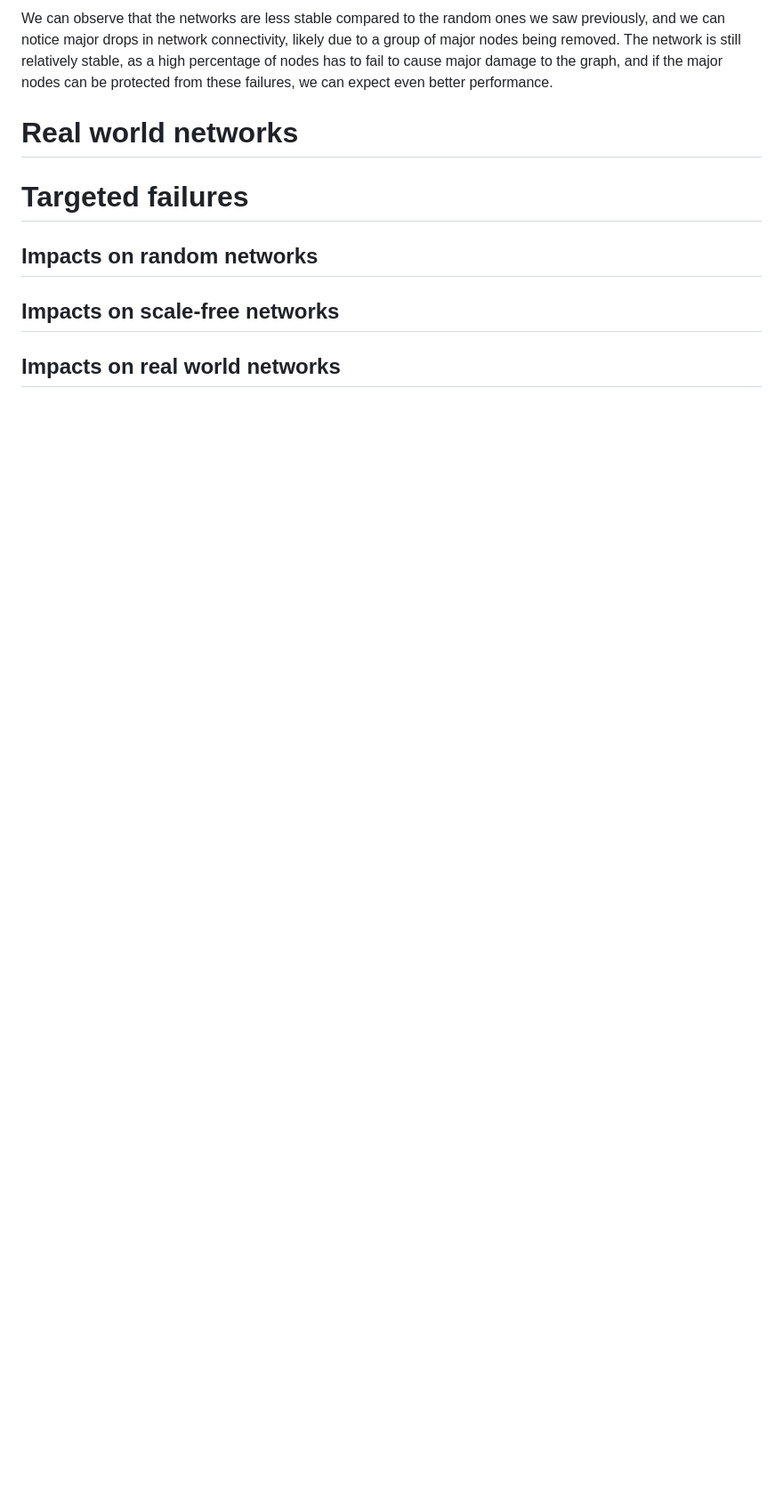
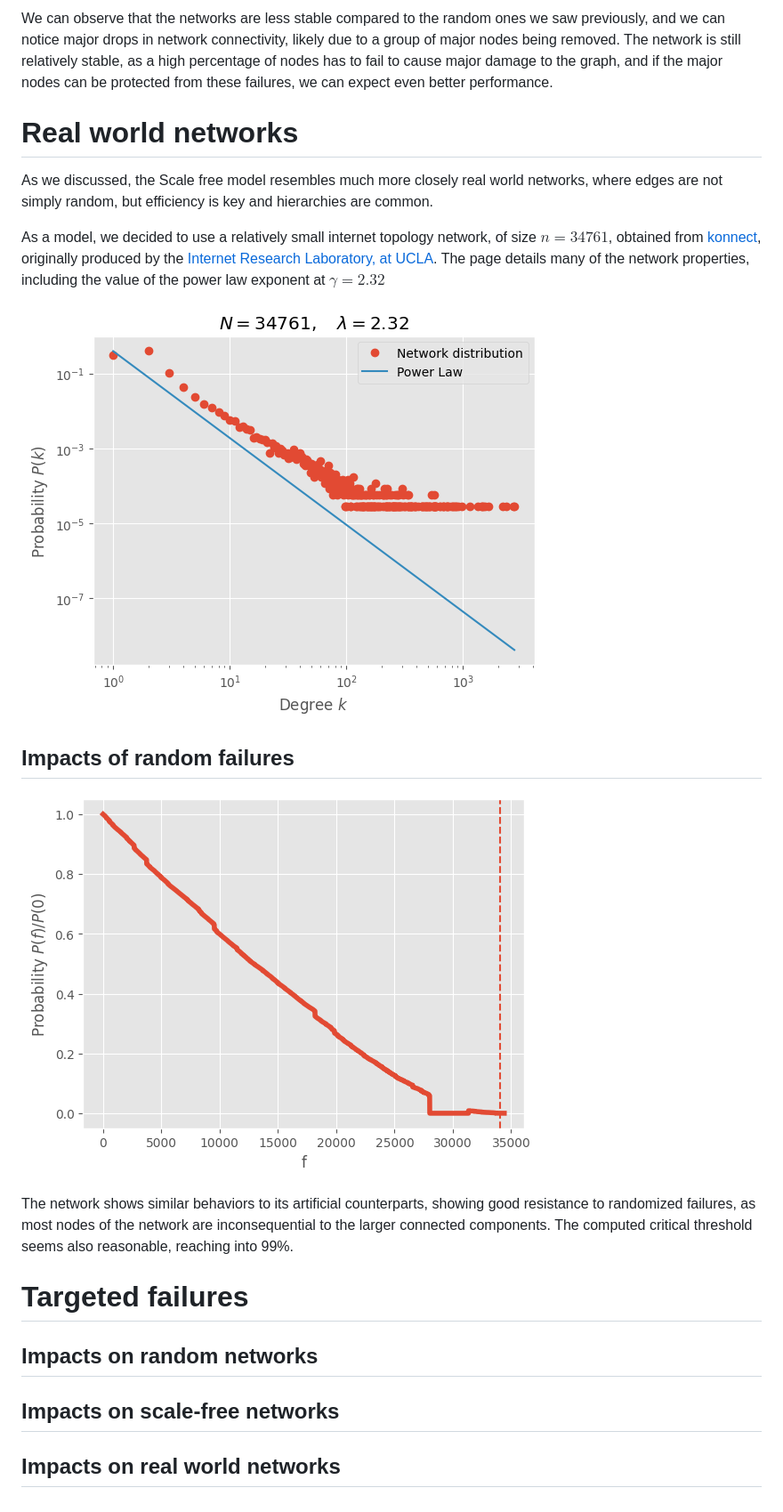
Before and after one commit to Big-data-Group-97/Learning-From-Netwok-Project-, a Markdown page: Final Report/Final Report.md, the part around the change printed below. Shown: that part at 89% size. Rendered like a GitHub page; pictures changed too: Final Report/assets/internet_pl_fit.png; blank space fills up the shorter version.

Commit message:
Edits to images in Tex file

```diff
--- a/Final Report/Final Report.md
+++ b/Final Report/Final Report.md
@@ -143,6 +142,21 @@ We can observe that the networks are less stable compared to the random ones we
 
 # Real world networks
 
+As we discussed, the Scale free model resembles much more closely real world networks, where edges are not simply random, but efficiency is key and hierarchies are common.
+
+As a model, we decided to use a relatively small internet topology network, of size $n = 34761$, obtained from [konnect](http://konect.cc/networks/topology/), originally produced by the [Internet Research Laboratory, at UCLA](http://irl.cs.ucla.edu/). The page details many of the network properties, including the value of the power law exponent at $\gamma = 2.32$
+
+![Power Law fit over Topology dataset](assets/internet_pl_fit.png)
+
+
+
+## Impacts of random failures
+
+![Internet topology network response to randomized failures](assets/internet_random_fail_2.png)
+
+The network shows similar behaviors to its artificial counterparts, showing good resistance to randomized failures, as most nodes of the network are inconsequential to the larger connected components. The computed critical threshold seems also reasonable, reaching into 99%.
+
+
 # Targeted failures
 
 ## Impacts on random networks
```
Also changed, not shown: other parts of Final Report/Final Report.md (+0 -1 lines), 2 other files.
